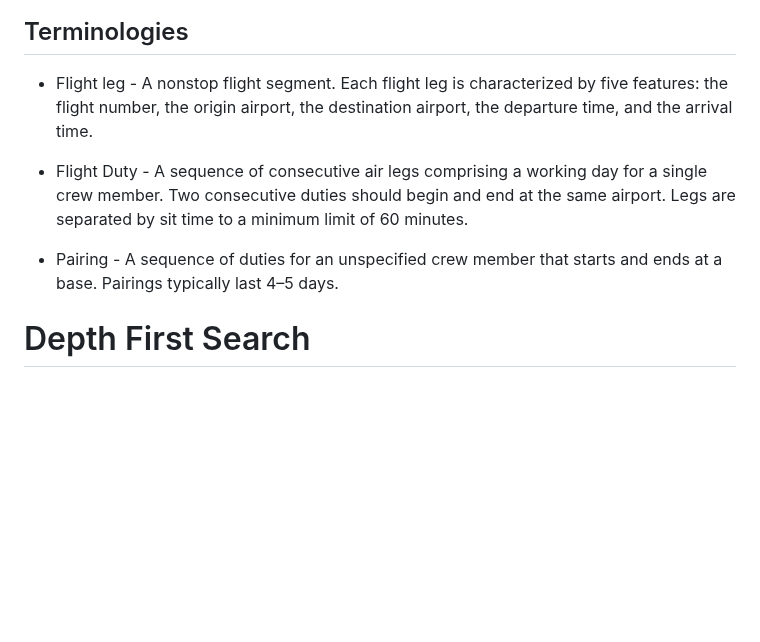
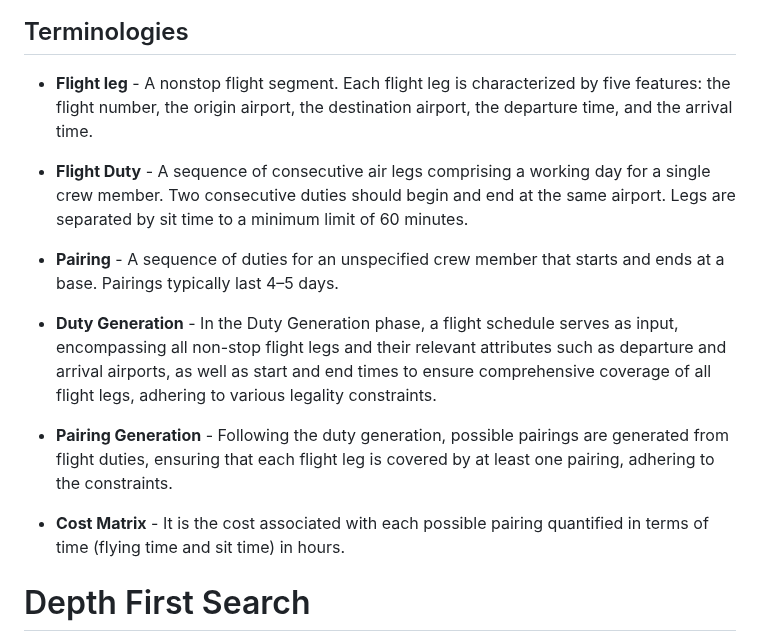
Before and after one commit to AbisheakJacob/Crew_Scheduling, a Markdown page: README.md, the part around the change. Drawn GitHub-style; blank space fills up the shorter version.

```diff
--- a/README.md
+++ b/README.md
@@ -61,11 +61,17 @@ A crew pairing is a sequence of flight legs, within the same fleet, that starts
 ![Crew Pairing flowchart](/00_resources/images/Crew_Pairing.png)
 
 ## Terminologies
-- Flight leg - A nonstop flight segment. Each flight leg is characterized by five features: the flight number, the origin airport, the destination airport, the departure time, and the arrival time.
+- **Flight leg** - A nonstop flight segment. Each flight leg is characterized by five features: the flight number, the origin airport, the destination airport, the departure time, and the arrival time.
 
-- Flight Duty - A sequence of consecutive air legs comprising a working day for a single crew member. Two consecutive duties should begin and end at the same airport. Legs are separated by sit time to a minimum limit of 60 minutes.
+- **Flight Duty** - A sequence of consecutive air legs comprising a working day for a single crew member. Two consecutive duties should begin and end at the same airport. Legs are separated by sit time to a minimum limit of 60 minutes.
 
-- Pairing -  A sequence of duties for an unspecified crew member that starts and ends at a base. Pairings typically last 4–5 days.
+- **Pairing** -  A sequence of duties for an unspecified crew member that starts and ends at a base. Pairings typically last 4–5 days.
+
+- **Duty Generation** -  In the Duty Generation phase, a flight schedule serves as input, encompassing all non-stop flight legs and their relevant attributes such as departure and arrival airports, as well as start and end times to ensure comprehensive coverage of all flight legs, adhering to various legality constraints.
+
+- **Pairing Generation** - Following the duty generation, possible pairings are generated from flight duties, ensuring that each flight leg is covered by at least one pairing, adhering to the constraints.
+
+- **Cost Matrix** - It is the cost associated with each possible pairing quantified in terms of time (flying time and sit time) in hours.
 
 
 # Depth First Search
```
